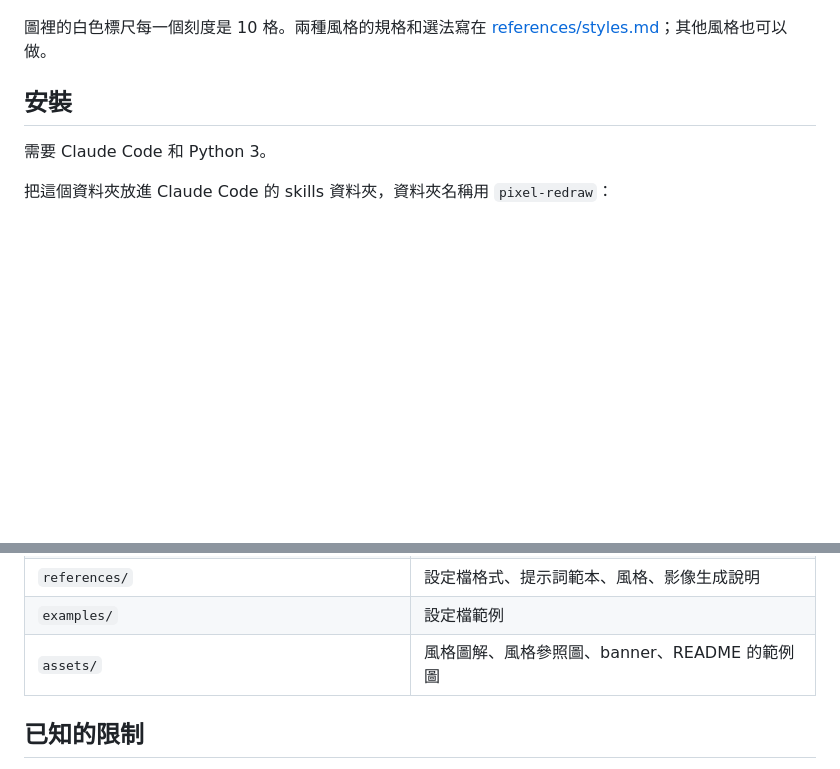
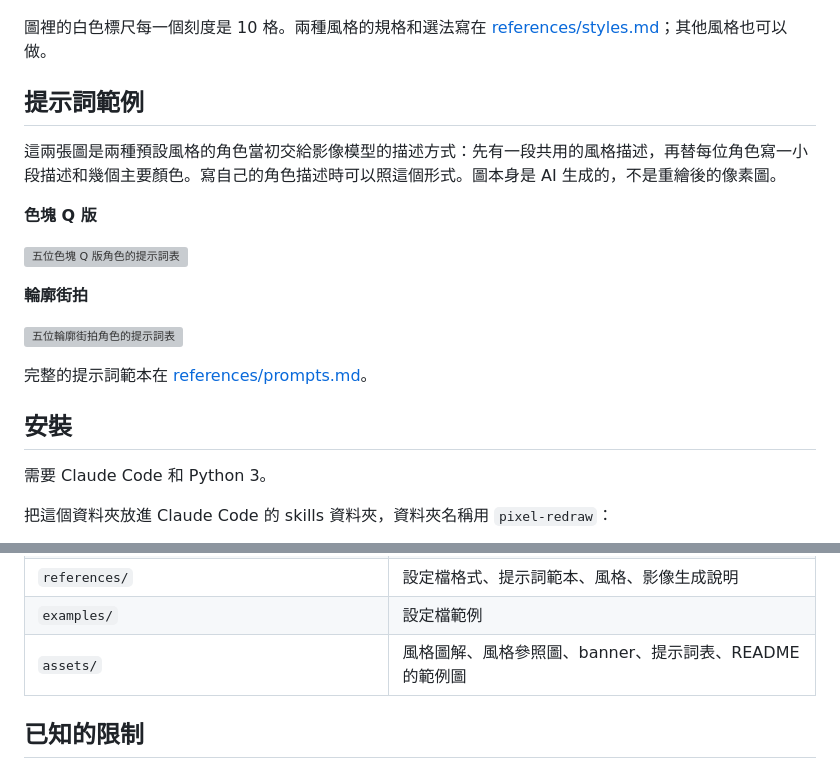
Before and after one commit to funkuki/pixel-redraw, a Markdown page: README.zh-TW.md, 2 parts joined by grey strips. GitHub-like rendering; blank space fills up the shorter version; grey boxes are pictures that could not be loaded.

```diff
--- a/README.zh-TW.md
+++ b/README.zh-TW.md
@@ -33,6 +33,20 @@
 ![輪廓街拍](assets/style_outline_street.png)
 
 圖裡的白色標尺每一個刻度是 10 格。兩種風格的規格和選法寫在 [references/styles.md](references/styles.md)；其他風格也可以做。
+
+## 提示詞範例
+
+這兩張圖是兩種預設風格的角色當初交給影像模型的描述方式：先有一段共用的風格描述，再替每位角色寫一小段描述和幾個主要顏色。寫自己的角色描述時可以照這個形式。圖本身是 AI 生成的，不是重繪後的像素圖。
+
+**色塊 Q 版**
+
+![五位色塊 Q 版角色的提示詞表](assets/prompt_sheet_chibi_flat.webp)
+
+**輪廓街拍**
+
+![五位輪廓街拍角色的提示詞表](assets/prompt_sheet_outline_street.webp)
+
+完整的提示詞範本在 [references/prompts.md](references/prompts.md)。
 
 ## 安裝
 
@@ -140,7 +154,7 @@ my_character/
 | `scripts/pxlib.py` | 共用的函式 |
 | `references/` | 設定檔格式、提示詞範本、風格、影像生成說明 |
 | `examples/` | 設定檔範例 |
-| `assets/` | 風格圖解、風格參照圖、banner、README 的範例圖 |
+| `assets/` | 風格圖解、風格參照圖、banner、提示詞表、README 的範例圖 |
 
 ## 已知的限制
 
```
Also changed, not shown: README.md (+15 -1 lines), references/prompts.md (+2 -0 lines), assets/social_preview.png (added), 2 other files.
